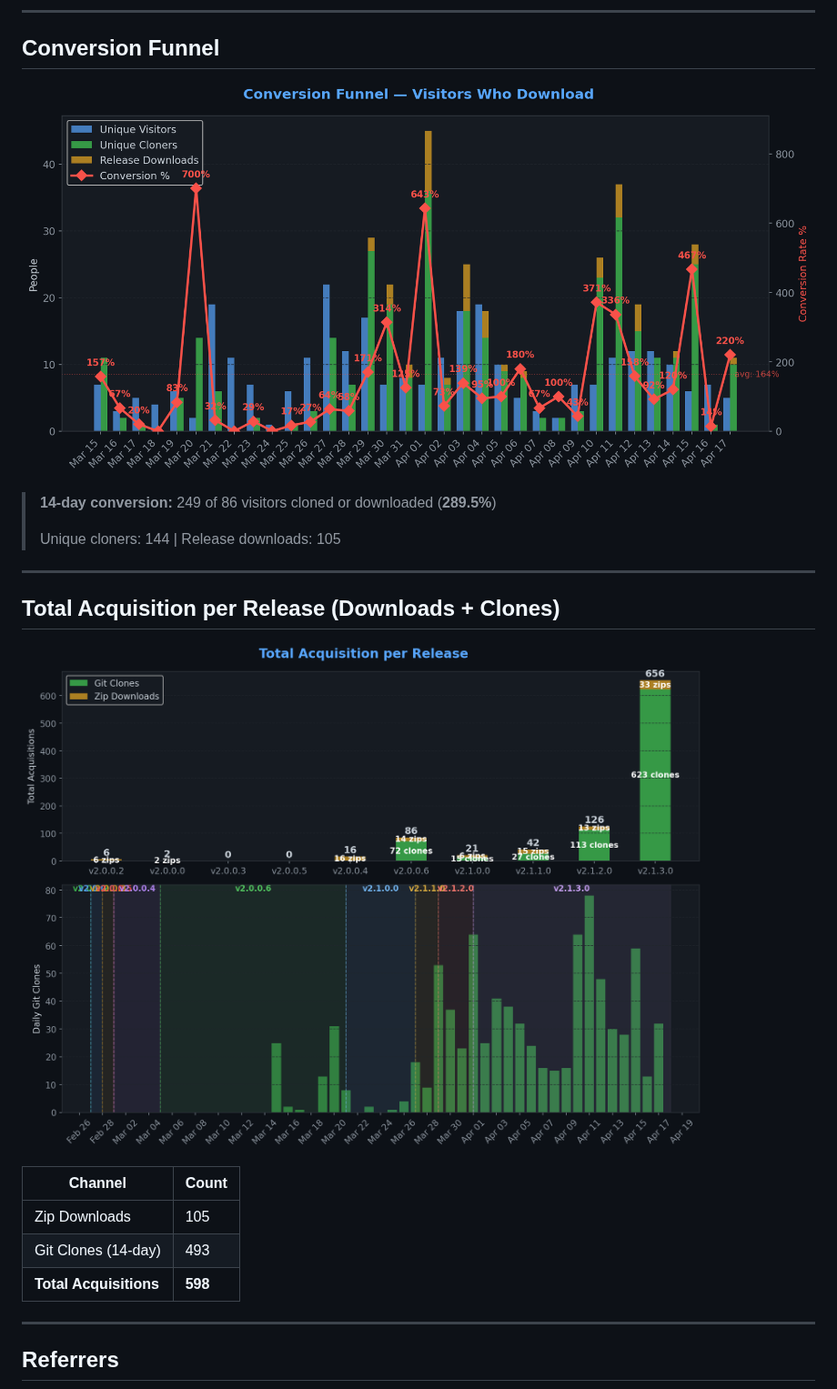
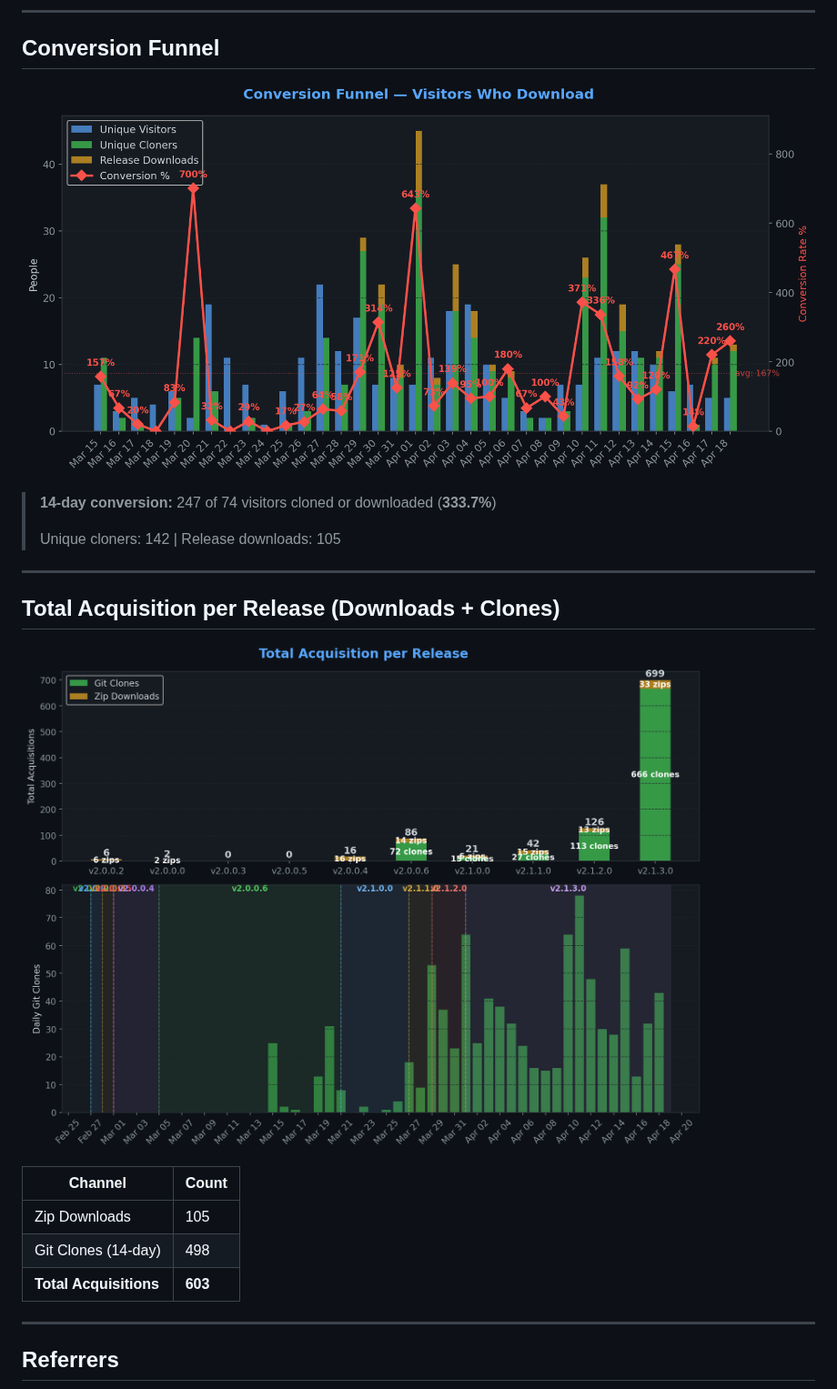
Before and after one commit to TheCodingDad-TisonK/FS25_RandomWorldEvents, a Markdown page: .github/traffic/SUMMARY.md, the part around one of its changes. Shown at 91% size. Drawn GitHub-style; pictures changed too: .github/traffic/charts/conversion.png, .github/traffic/charts/downloads.png.

```diff
--- a/.github/traffic/SUMMARY.md
+++ b/.github/traffic/SUMMARY.md
@@ -30,9 +30,9 @@
 
 ![Conversion](charts/conversion.png)
 
-> **14-day conversion:** 249 of 86 visitors cloned or downloaded (**289.5%**)
+> **14-day conversion:** 247 of 74 visitors cloned or downloaded (**333.7%**)
 >
-> Unique cloners: 144 | Release downloads: 105
+> Unique cloners: 142 | Release downloads: 105
 
 ---
 
@@ -43,8 +43,8 @@
 | Channel | Count |
 |---------|-------|
 | Zip Downloads | 105 |
-| Git Clones (14-day) | 493 |
-| **Total Acquisitions** | **598** |
+| Git Clones (14-day) | 498 |
+| **Total Acquisitions** | **603** |
 
 ---
 
```
Also changed, not shown: other parts of .github/traffic/SUMMARY.md (+12 -12 lines), .github/traffic/charts/engagement.png, .github/traffic/charts/growth.png, .github/traffic/charts/referrers.png, .github/traffic/charts/views_clones.png, 5 other files.
